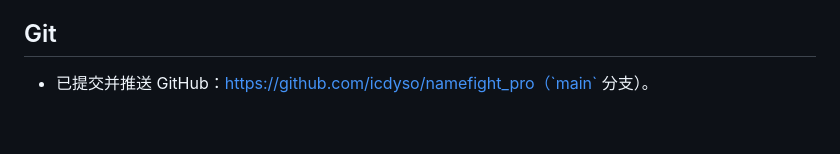
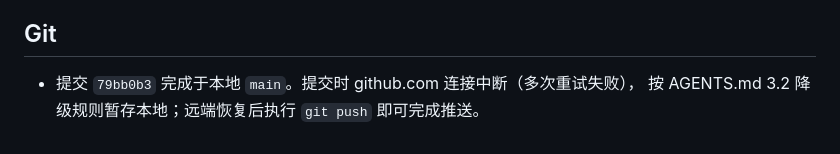
Before and after one commit to icdyso/namefight_pro, a Markdown page: docs/updates/2026-08-22-v0.6.0.md, the part around the change. Rendered like a GitHub page.

Commit message:
docs: v0.6.0 更新文档记录推送待网络恢复

```diff
--- a/docs/updates/2026-08-22-v0.6.0.md
+++ b/docs/updates/2026-08-22-v0.6.0.md
@@ -52,4 +52,5 @@
 
 ## Git
 
-- 已提交并推送 GitHub：https://github.com/icdyso/namefight_pro（`main` 分支）。
+- 提交 `79bb0b3` 完成于本地 `main`。提交时 github.com 连接中断（多次重试失败），
+  按 AGENTS.md 3.2 降级规则暂存本地；远端恢复后执行 `git push` 即可完成推送。
```
